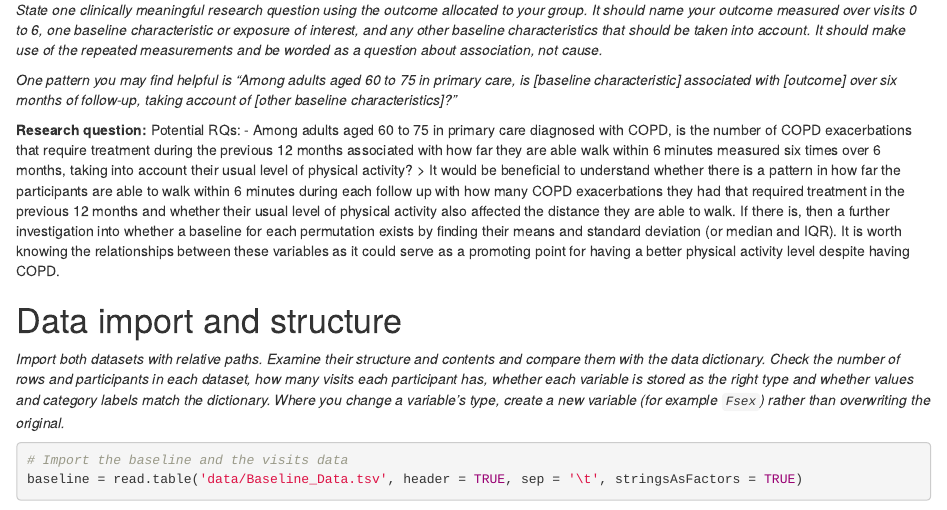
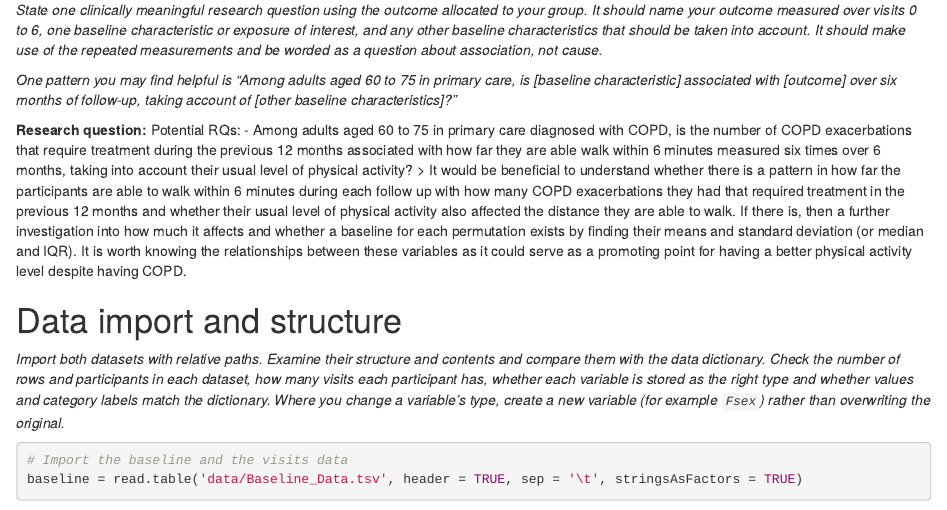
Before and after one commit to fernaldya/uni-aberdeen, an R Markdown document (term-1/intro-to-health-data-sci/PU5063_52642998_A2_script.Rmd): the page in a window 1100 px wide, from 610 px down. Rendered offline with R 4.5, knitr and Pandoc, with nearby package versions; some code elsewhere in the file could not run offline.

Commit message:
intro to hds | assessment: added justification for RQ 1

```diff
--- a/term-1/intro-to-health-data-sci/PU5063_52642998_A2_script.Rmd
+++ b/term-1/intro-to-health-data-sci/PU5063_52642998_A2_script.Rmd
@@ -70,7 +70,7 @@
 **Research question:**
 Potential RQs:
 - Among adults aged 60 to 75 in primary care diagnosed with COPD, is the number of COPD exacerbations that require treatment during the previous 12 months associated with how far they are able walk within 6 minutes measured six times over 6 months, taking into account their usual level of physical activity?
-> It would be beneficial to understand whether there is a pattern in how far the participants are able to walk within 6 minutes during each follow up with how many COPD exacerbations they had that required treatment in the previous 12 months and whether their usual level of physical activity also affected the distance they are able to walk. If there is, then a further investigation into whether a baseline for each permutation exists by finding their means and standard deviation (or median and IQR). It is worth knowing the relationships between these variables as it could serve as a promoting point for having a better physical activity level despite having COPD.
+> It would be beneficial to understand whether there is a pattern in how far the participants are able to walk within 6 minutes during each follow up with how many COPD exacerbations they had that required treatment in the previous 12 months and whether their usual level of physical activity also affected the distance they are able to walk. If there is, then a further investigation into how much it affects and whether a baseline for each permutation exists by finding their means and standard deviation (or median and IQR). It is worth knowing the relationships between these variables as it could serve as a promoting point for having a better physical activity level despite having COPD.
 
 
 
```
